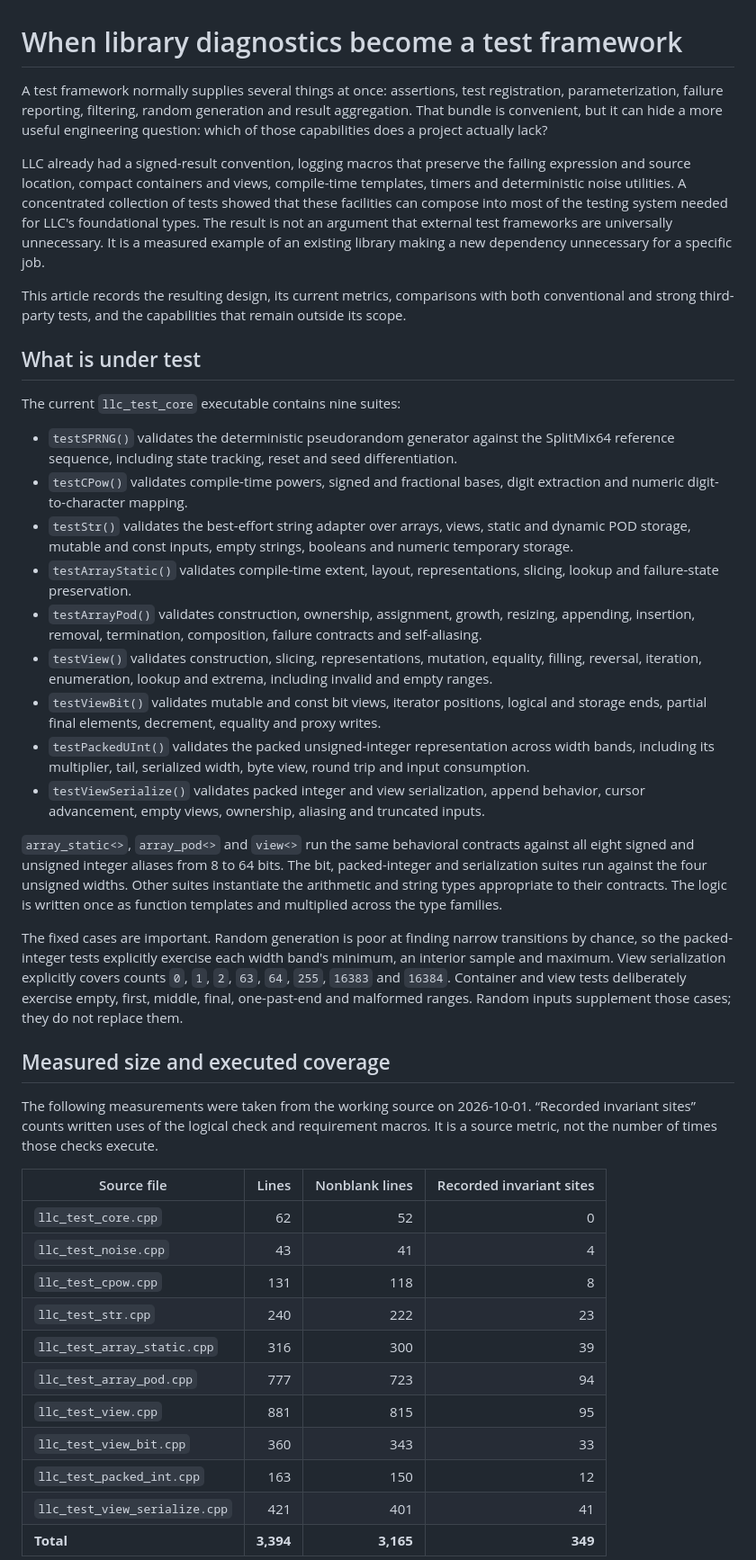
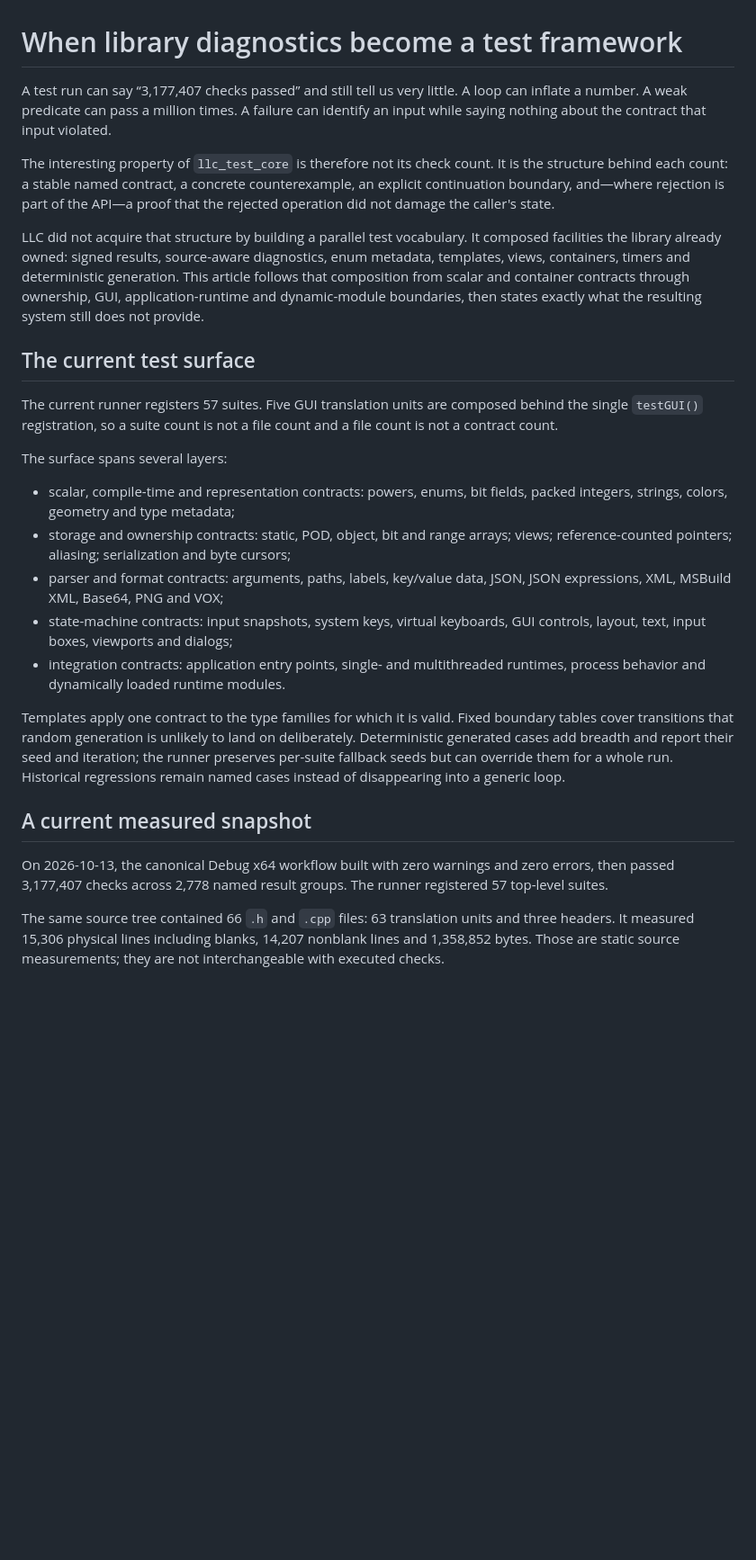
Before and after one commit to asm128/profile, a Markdown page: when-library-diagnostics-become-a-test-framework.md, the part around one of its changes. Shown at 90% size. GitHub-like rendering; blank space fills up the shorter version.

Commit message:
Reframe the LLC contract testing case study

```diff
--- a/when-library-diagnostics-become-a-test-framework.md
+++ b/when-library-diagnostics-become-a-test-framework.md
@@ -1,44 +1,28 @@
 # When library diagnostics become a test framework
 
-A test framework normally supplies several things at once: assertions, test registration, parameterization, failure reporting, filtering, random generation and result aggregation. That bundle is convenient, but it can hide a more useful engineering question: which of those capabilities does a project actually lack?
+A test run can say “3,177,407 checks passed” and still tell us very little. A loop can inflate a number. A weak predicate can pass a million times. A failure can identify an input while saying nothing about the contract that input violated.
 
-LLC already had a signed-result convention, logging macros that preserve the failing expression and source location, compact containers and views, compile-time templates, timers and deterministic noise utilities. A concentrated collection of tests showed that these facilities can compose into most of the testing system needed for LLC's foundational types. The result is not an argument that external test frameworks are universally unnecessary. It is a measured example of an existing library making a new dependency unnecessary for a specific job.
+The interesting property of `llc_test_core` is therefore not its check count. It is the structure behind each count: a stable named contract, a concrete counterexample, an explicit continuation boundary, and—where rejection is part of the API—a proof that the rejected operation did not damage the caller's state.
 
-This article records the resulting design, its current metrics, comparisons with both conventional and strong third-party tests, and the capabilities that remain outside its scope.
+LLC did not acquire that structure by building a parallel test vocabulary. It composed facilities the library already owned: signed results, source-aware diagnostics, enum metadata, templates, views, containers, timers and deterministic generation. This article follows that composition from scalar and container contracts through ownership, GUI, application-runtime and dynamic-module boundaries, then states exactly what the resulting system still does not provide.
 
-## What is under test
+## The current test surface
 
-The current `llc_test_core` executable contains nine suites:
+The current runner registers 57 suites. Five GUI translation units are composed behind the single `testGUI()` registration, so a suite count is not a file count and a file count is not a contract count.
 
-- `testSPRNG()` validates the deterministic pseudorandom generator against the SplitMix64 reference sequence, including state tracking, reset and seed differentiation.
-- `testCPow()` validates compile-time powers, signed and fractional bases, digit extraction and numeric digit-to-character mapping.
-- `testStr()` validates the best-effort string adapter over arrays, views, static and dynamic POD storage, mutable and const inputs, empty strings, booleans and numeric temporary storage.
-- `testArrayStatic()` validates compile-time extent, layout, representations, slicing, lookup and failure-state preservation.
-- `testArrayPod()` validates construction, ownership, assignment, growth, resizing, appending, insertion, removal, termination, composition, failure contracts and self-aliasing.
-- `testView()` validates construction, slicing, representations, mutation, equality, filling, reversal, iteration, enumeration, lookup and extrema, including invalid and empty ranges.
-- `testViewBit()` validates mutable and const bit views, iterator positions, logical and storage ends, partial final elements, decrement, equality and proxy writes.
-- `testPackedUInt()` validates the packed unsigned-integer representation across width bands, including its multiplier, tail, serialized width, byte view, round trip and input consumption.
-- `testViewSerialize()` validates packed integer and view serialization, append behavior, cursor advancement, empty views, ownership, aliasing and truncated inputs.
+The surface spans several layers:
 
-`array_static<>`, `array_pod<>` and `view<>` run the same behavioral contracts against all eight signed and unsigned integer aliases from 8 to 64 bits. The bit, packed-integer and serialization suites run against the four unsigned widths. Other suites instantiate the arithmetic and string types appropriate to their contracts. The logic is written once as function templates and multiplied across the type families.
+- scalar, compile-time and representation contracts: powers, enums, bit fields, packed integers, strings, colors, geometry and type metadata;
+- storage and ownership contracts: static, POD, object, bit and range arrays; views; reference-counted pointers; aliasing; serialization and byte cursors;
+- parser and format contracts: arguments, paths, labels, key/value data, JSON, JSON expressions, XML, MSBuild XML, Base64, PNG and VOX;
+- state-machine contracts: input snapshots, system keys, virtual keyboards, GUI controls, layout, text, input boxes, viewports and dialogs;
+- integration contracts: application entry points, single- and multithreaded runtimes, process behavior and dynamically loaded runtime modules.
 
-The fixed cases are important. Random generation is poor at finding narrow transitions by chance, so the packed-integer tests explicitly exercise each width band's minimum, an interior sample and maximum. View serialization explicitly covers counts `0`, `1`, `2`, `63`, `64`, `255`, `16383` and `16384`. Container and view tests deliberately exercise empty, first, middle, final, one-past-end and malformed ranges. Random inputs supplement those cases; they do not replace them.
+Templates apply one contract to the type families for which it is valid. Fixed boundary tables cover transitions that random generation is unlikely to land on deliberately. Deterministic generated cases add breadth and report their seed and iteration; the runner preserves per-suite fallback seeds but can override them for a whole run. Historical regressions remain named cases instead of disappearing into a generic loop.
 
-## Measured size and executed coverage
+## A current measured snapshot
 
-The following measurements were taken from the working source on 2026-10-01. “Recorded invariant sites” counts written uses of the logical check and requirement macros. It is a source metric, not the number of times those checks execute.
+On 2026-10-13, the canonical Debug x64 workflow built with zero warnings and zero errors, then passed 3,177,407 checks across 2,778 named result groups. The runner registered 57 top-level suites.
 
-| Source file | Lines | Nonblank lines | Recorded invariant sites |
-| --- | ---: | ---: | ---: |
-| `llc_test_core.cpp` | 62 | 52 | 0 |
-| `llc_test_noise.cpp` | 43 | 41 | 4 |
-| `llc_test_cpow.cpp` | 131 | 118 | 8 |
-| `llc_test_str.cpp` | 240 | 222 | 23 |
-| `llc_test_array_static.cpp` | 316 | 300 | 39 |
-| `llc_test_array_pod.cpp` | 777 | 723 | 94 |
-| `llc_test_view.cpp` | 881 | 815 | 95 |
-| `llc_test_view_bit.cpp` | 360 | 343 | 33 |
-| `llc_test_packed_int.cpp` | 163 | 150 | 12 |
-| `llc_test_view_serialize.cpp` | 421 | 401 | 41 |
-| **Total** | **3,394** | **3,165** | **349** |
+The same source tree contained 66 `.h` and `.cpp` files: 63 translation units and three headers. It measured 15,306 physical lines including blanks, 14,207 nonblank lines and 1,358,852 bytes. Those are static source measurements; they are not interchangeable with executed checks.
 
```
Also changed, not shown: other parts of when-library-diagnostics-become-a-test-framework.md (+55 -77 lines).
